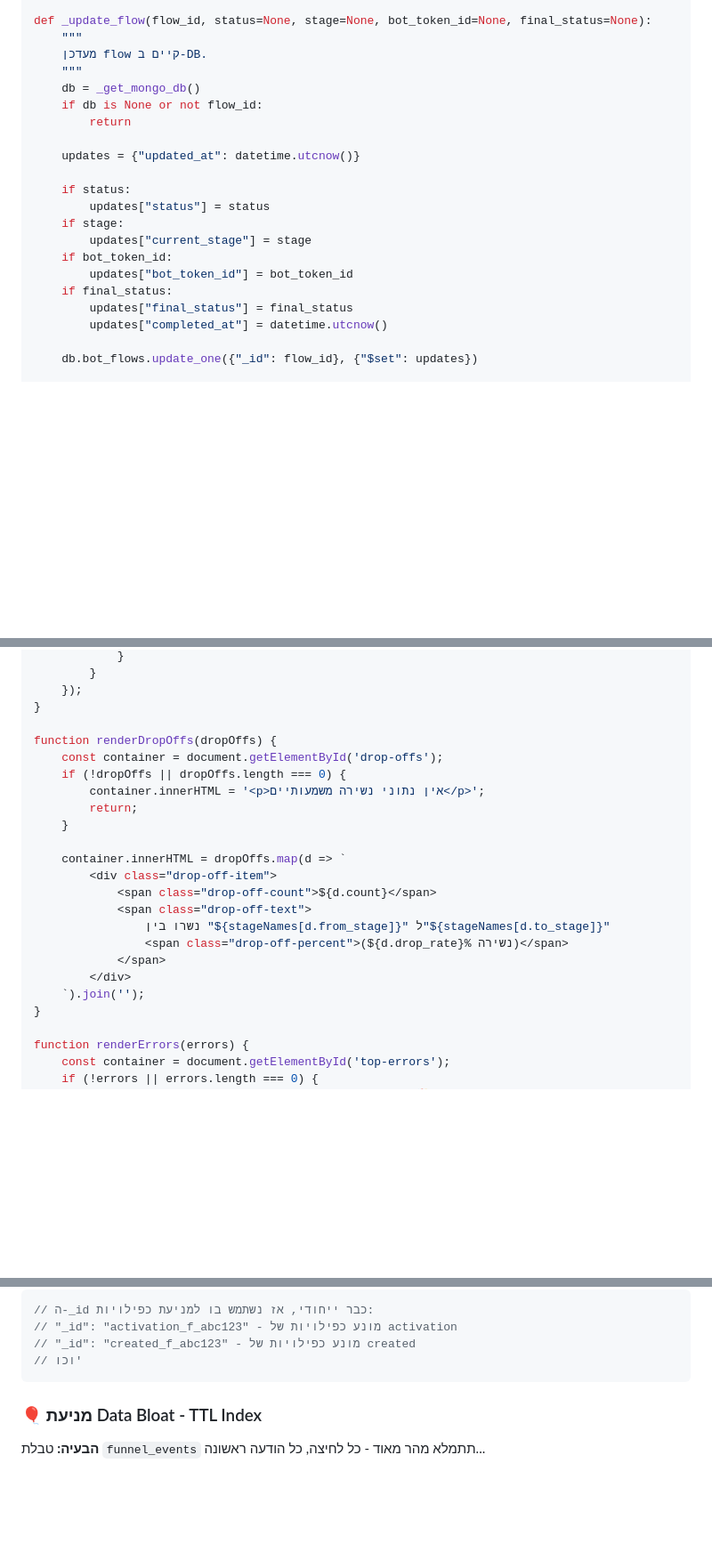
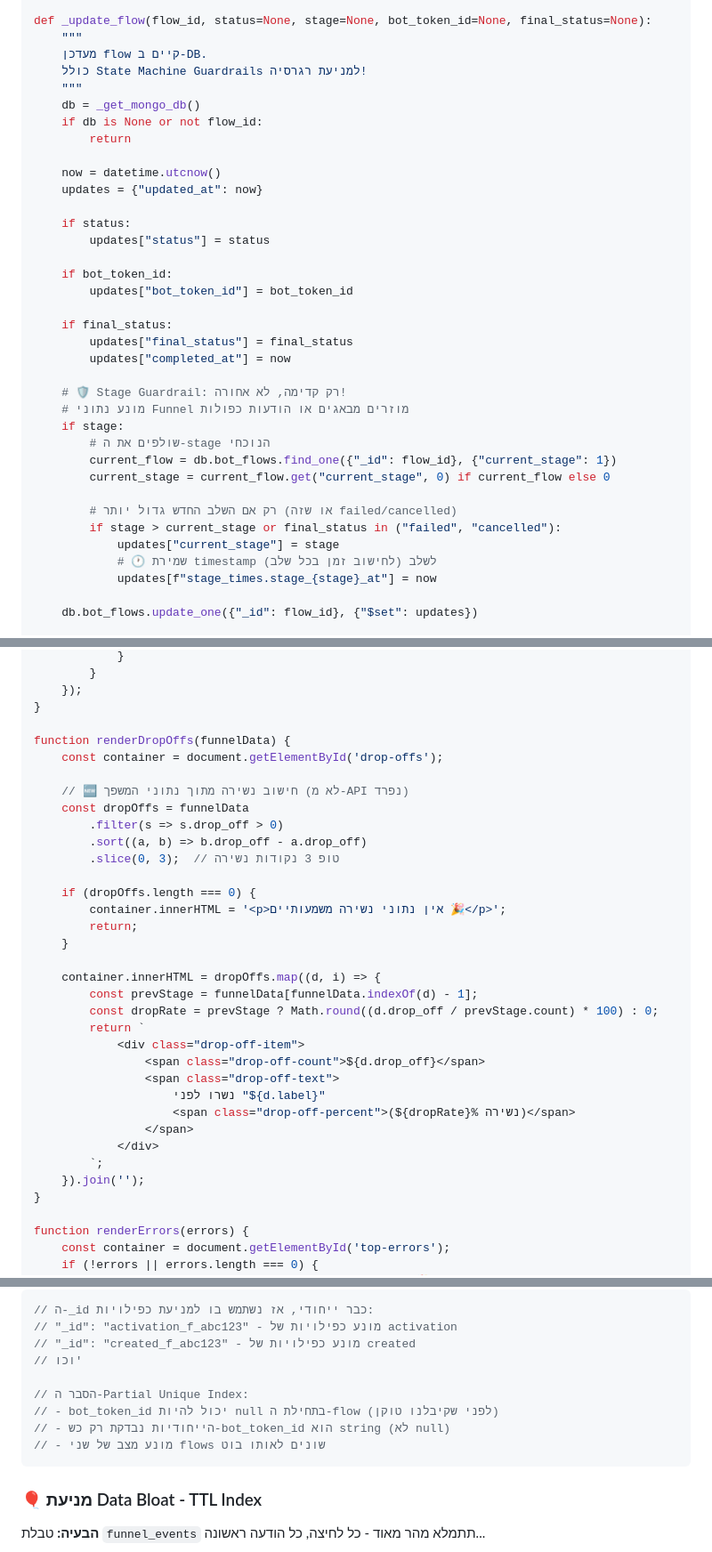
Before and after one commit to amirbiron/Modular_Bot_V2, a Markdown page: DASHBOARD_PLAN.md, 3 parts joined by grey strips. Shown at 89% size. Drawn GitHub-style; blank space fills up the shorter version.

````diff
--- a/DASHBOARD_PLAN.md
+++ b/DASHBOARD_PLAN.md
@@ -181,22 +199,37 @@ def _create_flow(user_id):
 def _update_flow(flow_id, status=None, stage=None, bot_token_id=None, final_status=None):
     """
     מעדכן flow קיים ב-DB.
+    כולל State Machine Guardrails למניעת רגרסיה!
     """
     db = _get_mongo_db()
     if db is None or not flow_id:
         return
 
-    updates = {"updated_at": datetime.utcnow()}
+    now = datetime.utcnow()
+    updates = {"updated_at": now}
 
     if status:
         updates["status"] = status
-    if stage:
-        updates["current_stage"] = stage
+
     if bot_token_id:
         updates["bot_token_id"] = bot_token_id
+
     if final_status:
         updates["final_status"] = final_status
-        updates["completed_at"] = datetime.utcnow()
+        updates["completed_at"] = now
+
+    # 🛡️ Stage Guardrail: רק קדימה, לא אחורה!
+    # מונע נתוני Funnel מוזרים מבאגים או הודעות כפולות
+    if stage:
+        # שולפים את ה-stage הנוכחי
+        current_flow = db.bot_flows.find_one({"_id": flow_id}, {"current_stage": 1})
+        current_stage = current_flow.get("current_stage", 0) if current_flow else 0
+
+        # רק אם השלב החדש גדול יותר (או שזה failed/cancelled)
+        if stage > current_stage or final_status in ("failed", "cancelled"):
+            updates["current_stage"] = stage
+            # 🕐 שמירת timestamp לשלב (לחישוב זמן בכל שלב)
+            updates[f"stage_times.stage_{stage}_at"] = now
 
     db.bot_flows.update_one({"_id": flow_id}, {"$set": updates})
 
@@ -910,22 +1002,33 @@ function renderFunnelChart(stages) {
     });
 }
 
-function renderDropOffs(dropOffs) {
+function renderDropOffs(funnelData) {
     const container = document.getElementById('drop-offs');
-    if (!dropOffs || dropOffs.length === 0) {
-        container.innerHTML = '<p>אין נתוני נשירה משמעותיים</p>';
+
+    // 🆕 חישוב נשירה מתוך נתוני המשפך (לא מ-API נפרד)
+    const dropOffs = funnelData
+        .filter(s => s.drop_off > 0)
+        .sort((a, b) => b.drop_off - a.drop_off)
+        .slice(0, 3);  // טופ 3 נקודות נשירה
+
+    if (dropOffs.length === 0) {
+        container.innerHTML = '<p>אין נתוני נשירה משמעותיים 🎉</p>';
         return;
     }
 
-    container.innerHTML = dropOffs.map(d => `
-        <div class="drop-off-item">
-            <span class="drop-off-count">${d.count}</span>
-            <span class="drop-off-text">
-                נשרו בין "${stageNames[d.from_stage]}" ל"${stageNames[d.to_stage]}"
-                <span class="drop-off-percent">(${d.drop_rate}% נשירה)</span>
-            </span>
-        </div>
-    `).join('');
+    container.innerHTML = dropOffs.map((d, i) => {
+        const prevStage = funnelData[funnelData.indexOf(d) - 1];
+        const dropRate = prevStage ? Math.round((d.drop_off / prevStage.count) * 100) : 0;
+        return `
+            <div class="drop-off-item">
+                <span class="drop-off-count">${d.drop_off}</span>
+                <span class="drop-off-text">
+                    נשרו לפני "${d.label}"
+                    <span class="drop-off-percent">(${dropRate}% נשירה)</span>
+                </span>
+            </div>
+        `;
+    }).join('');
 }
 
 function renderErrors(errors) {
@@ -1092,6 +1246,11 @@ db.funnel_events.createIndex({bot_token_id: 1, event_type: 1})
 // "_id": "activation_f_abc123" - מונע כפילויות של activation
 // "_id": "created_f_abc123" - מונע כפילויות של created
 // וכו'
+
+// הסבר ה-Partial Unique Index:
+// - bot_token_id יכול להיות null בתחילת ה-flow (לפני שקיבלנו טוקן)
+// - הייחודיות נבדקת רק כש-bot_token_id הוא string (לא null)
+// - מונע מצב של שני flows שונים לאותו בוט
 ```
 
 ### 🎈 מניעת Data Bloat - TTL Index
````
Also changed, not shown: other parts of DASHBOARD_PLAN.md (+144 -16 lines).
